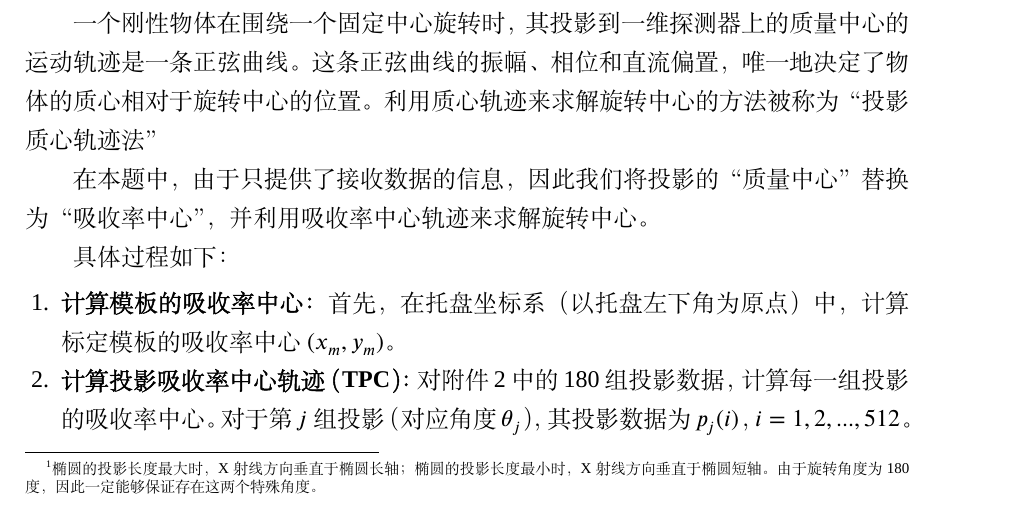
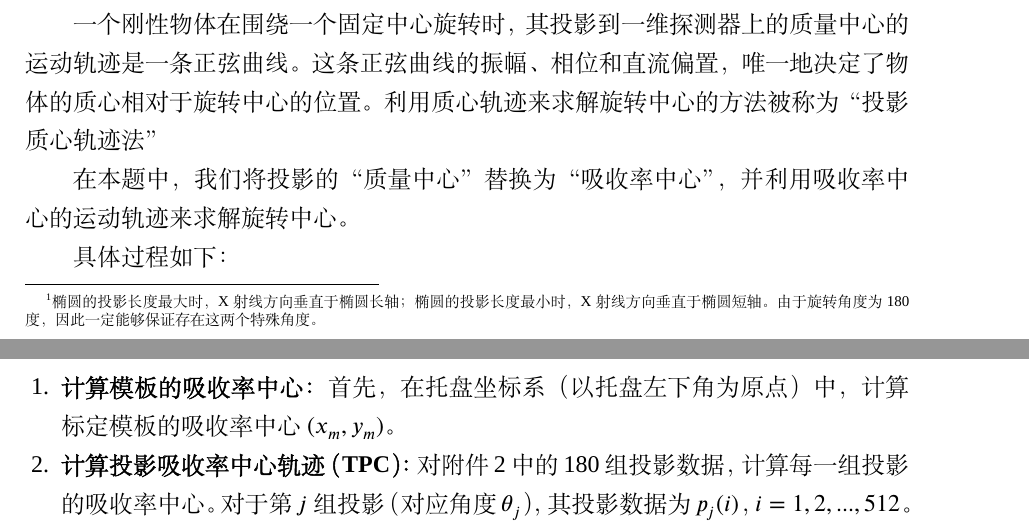
Before and after one commit to Herrscher-F/CUMCM-17A, a LaTeX thesis (main.tex, which reads body/模型建立与求解/问题1.tex): part of page 4 of 12 before the commit and two parts of pages 4 and 5 of 12 after it, the two joined at a grey line, cut so that both start at the same text. Compiled offline with XeLaTeX; a missing font is replaced by an installed copy or a similar font.

Commit message:
chore: 问题1微调

```diff
--- a/body/模型建立与求解/问题1.tex
+++ b/body/模型建立与求解/问题1.tex
@@ -36,7 +41,7 @@ $$p(\rho_i,\theta_j)=\sum_{k=1}^{N}\sum_{l=1}^{M}f(x_k,y_l)\delta[x_k\cos\theta_
 \textbf{旋转中心$(x_c,y_c)$求解}
 \par
 一个刚性物体在围绕一个固定中心旋转时，其投影到一维探测器上的质量中心的运动轨迹是一条正弦曲线。这条正弦曲线的振幅、相位和直流偏置，唯一地决定了物体的质心相对于旋转中心的位置。利用质心轨迹来求解旋转中心的方法被称为“投影质心轨迹法”\par
-在本题中，由于只提供了接收数据的信息，因此我们将投影的“质量中心”替换为“吸收率中心”，并利用吸收率中心轨迹来求解旋转中心。\par
+在本题中，我们将投影的“质量中心”替换为“吸收率中心”，并利用吸收率中心的运动轨迹来求解旋转中心。\par
 具体过程如下：
 \begin{enumerate}
     \item \textbf{计算模板的吸收率中心：} 首先，在托盘坐标系（以托盘左下角为原点）中，计算标定模板的吸收率中心 $(x_m,y_m)$。
```
Also changed, not shown: code/Python/P1.py (added), body/模型建立与求解/问题1.tex (9 more changed lines).
